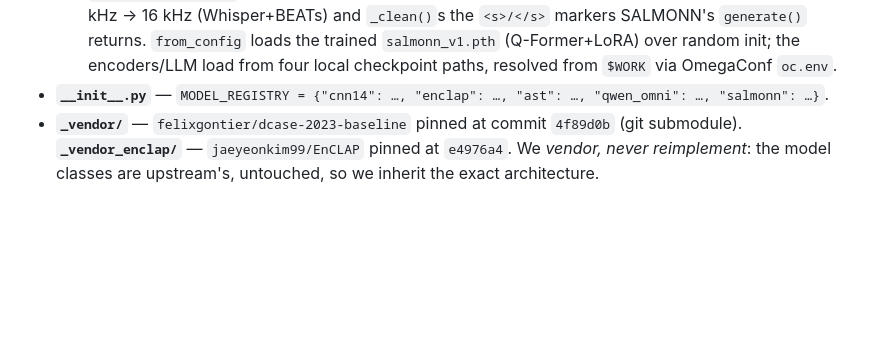
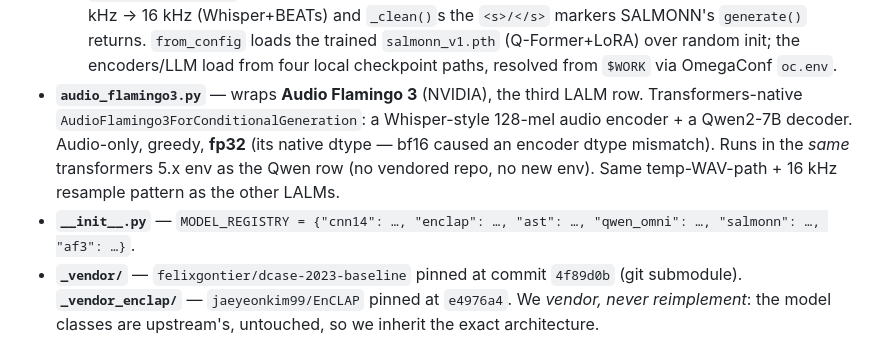
Before and after one commit to Zuraiz270/audio-to-text-captioning-using-LALMs, a Markdown page: PROJECT_LOGBOOK.md, the part around one of its changes. Rendered like a GitHub page; blank space fills up the shorter version.

```diff
--- a/PROJECT_LOGBOOK.md
+++ b/PROJECT_LOGBOOK.md
@@ -152,7 +152,13 @@ wrapper + one registry line + one config.
   `<s>/</s>` markers SALMONN's `generate()` returns. `from_config` loads the trained
   `salmonn_v1.pth` (Q-Former+LoRA) over random init; the encoders/LLM load from four
   local checkpoint paths, resolved from `$WORK` via OmegaConf `oc.env`.
-- **`__init__.py`** — `MODEL_REGISTRY = {"cnn14": …, "enclap": …, "ast": …, "qwen_omni": …, "salmonn": …}`.
+- **`audio_flamingo3.py`** — wraps **Audio Flamingo 3** (NVIDIA), the third LALM row.
+  Transformers-native `AudioFlamingo3ForConditionalGeneration`: a Whisper-style
+  128-mel audio encoder + a Qwen2-7B decoder. Audio-only, greedy, **fp32** (its
+  native dtype — bf16 caused an encoder dtype mismatch). Runs in the *same*
+  transformers 5.x env as the Qwen row (no vendored repo, no new env). Same
+  temp-WAV-path + 16 kHz resample pattern as the other LALMs.
+- **`__init__.py`** — `MODEL_REGISTRY = {"cnn14": …, "enclap": …, "ast": …, "qwen_omni": …, "salmonn": …, "af3": …}`.
 - **`_vendor/`** — `felixgontier/dcase-2023-baseline` pinned at commit `4f89d0b`
   (git submodule). **`_vendor_enclap/`** — `jaeyeonkim99/EnCLAP` pinned at
   `e4976a4`. We *vendor, never reimplement*: the model classes are upstream's,
```
Also changed, not shown: other parts of PROJECT_LOGBOOK.md (+84 -32 lines).
